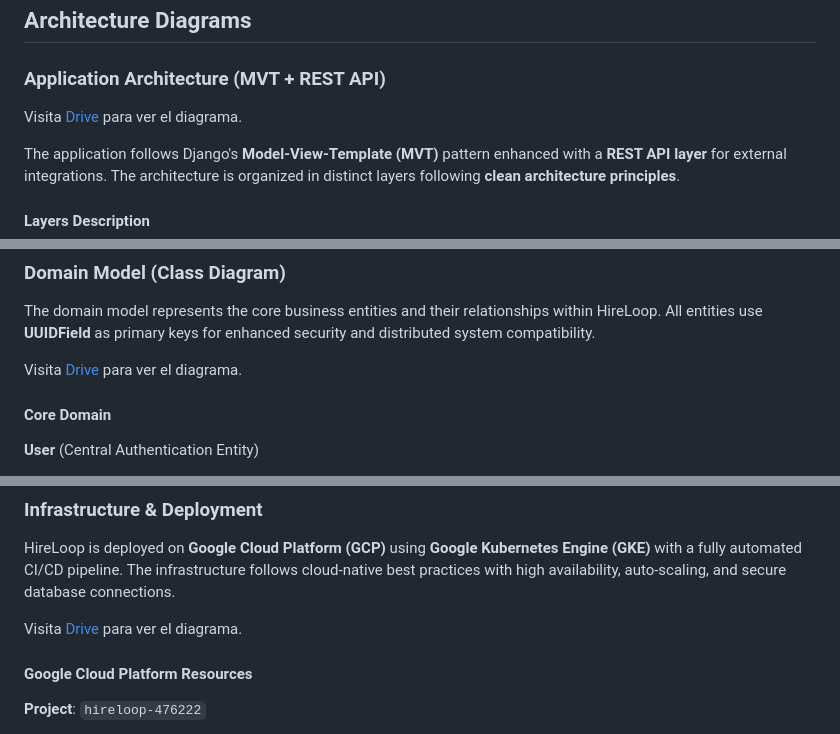
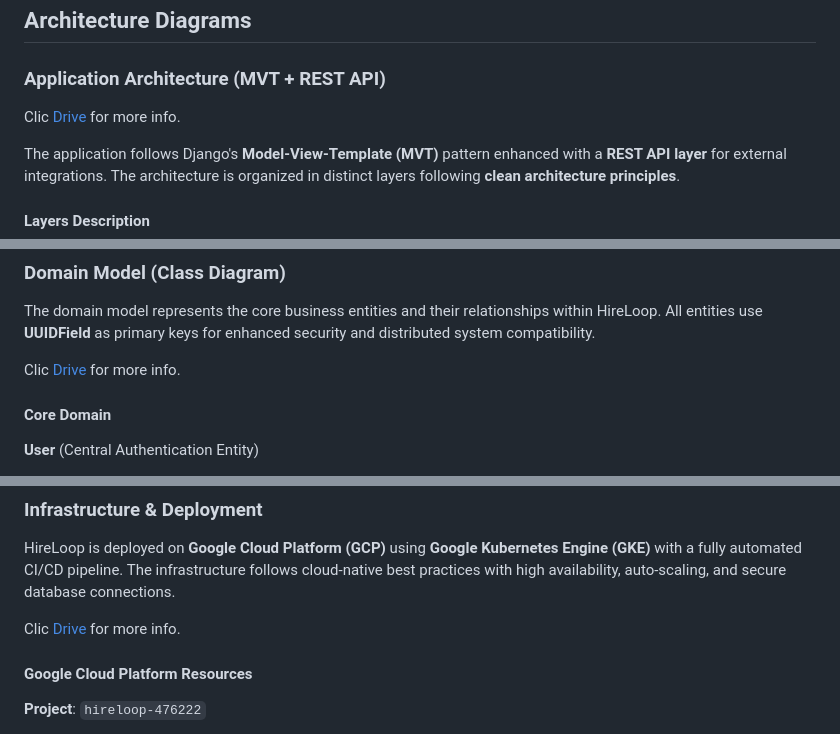
Before and after one commit to samuelAriza/HireLoop, a Markdown page: README.md, 3 parts joined by grey strips. GitHub-like rendering.

Commit message:
Change 'Visita' to 'Click' in README.md
Updated language in README.md to use 'Click' instead of 'Visita' for consistency.

```diff
--- a/README.md
+++ b/README.md
@@ -50,7 +50,7 @@ HireLoop is a comprehensive freelancing platform that facilitates professional c
 ## Architecture Diagrams
 
 ### Application Architecture (MVT + REST API)
-Visita [Drive](https://drive.google.com/drive/folders/1GnYvcA3UMGRrXTgvmgY9vzVono0-OBej?usp=sharing) para ver el diagrama.
+Clic [Drive](https://drive.google.com/drive/folders/1GnYvcA3UMGRrXTgvmgY9vzVono0-OBej?usp=sharing) for more info.
 
 The application follows Django's **Model-View-Template (MVT)** pattern enhanced with a **REST API layer** for external integrations. The architecture is organized in distinct layers following **clean architecture principles**.
 
@@ -140,7 +140,8 @@ The application follows Django's **Model-View-Template (MVT)** pattern enhanced
 
 The domain model represents the core business entities and their relationships within HireLoop. All entities use **UUIDField** as primary keys for enhanced security and distributed system compatibility.
 
-Visita [Drive](https://drive.google.com/drive/folders/1GnYvcA3UMGRrXTgvmgY9vzVono0-OBej?usp=sharing) para ver el diagrama.
+Clic [Drive](https://drive.google.com/drive/folders/1GnYvcA3UMGRrXTgvmgY9vzVono0-OBej?usp=sharing) for more info.
+
 
 #### Core Domain
 
@@ -282,7 +283,8 @@ Visita [Drive](https://drive.google.com/drive/folders/1GnYvcA3UMGRrXTgvmgY9vzVon
 
 HireLoop is deployed on **Google Cloud Platform (GCP)** using **Google Kubernetes Engine (GKE)** with a fully automated CI/CD pipeline. The infrastructure follows cloud-native best practices with high availability, auto-scaling, and secure database connections.
 
-Visita [Drive](https://drive.google.com/drive/folders/1GnYvcA3UMGRrXTgvmgY9vzVono0-OBej?usp=sharing) para ver el diagrama.
+Clic [Drive](https://drive.google.com/drive/folders/1GnYvcA3UMGRrXTgvmgY9vzVono0-OBej?usp=sharing) for more info.
+
 
 #### Google Cloud Platform Resources
 
```
